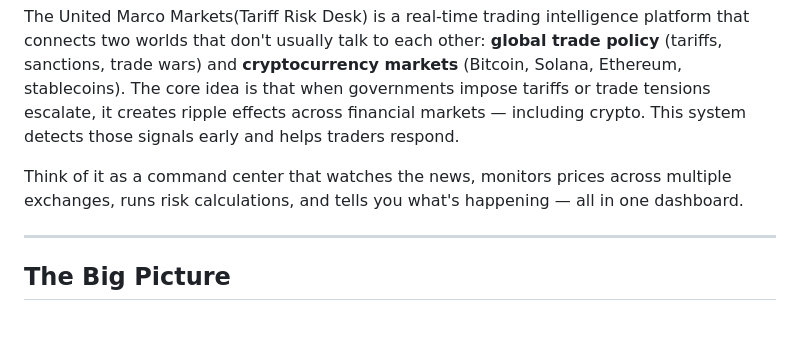
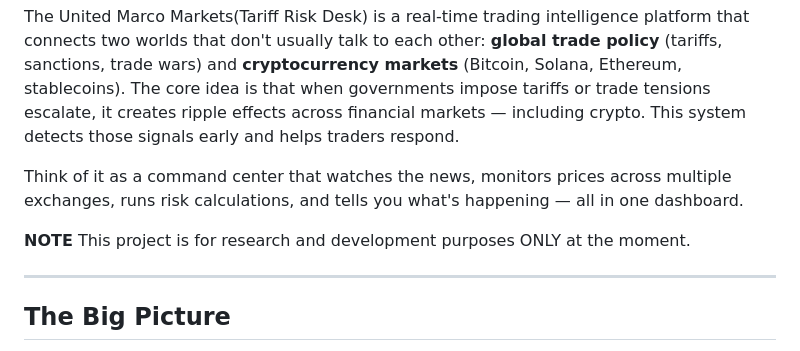
Before and after one commit to btorressz/United-Marco-Markets, a Markdown page: Explanation.md, the part around the change. Rendered like a GitHub page; blank space fills up the shorter version.

```diff
--- a/Explanation.md
+++ b/Explanation.md
@@ -5,6 +5,9 @@
 The United Marco Markets(Tariff Risk Desk) is a real-time trading intelligence platform that connects two worlds that don't usually talk to each other: **global trade policy** (tariffs, sanctions, trade wars) and **cryptocurrency markets** (Bitcoin, Solana, Ethereum, stablecoins). The core idea is that when governments impose tariffs or trade tensions escalate, it creates ripple effects across financial markets — including crypto. This system detects those signals early and helps traders respond.
 
 Think of it as a command center that watches the news, monitors prices across multiple exchanges, runs risk calculations, and tells you what's happening — all in one dashboard.
+
+
+**NOTE** This project is for research and development purposes ONLY at the moment.
 
 ---
 
```
